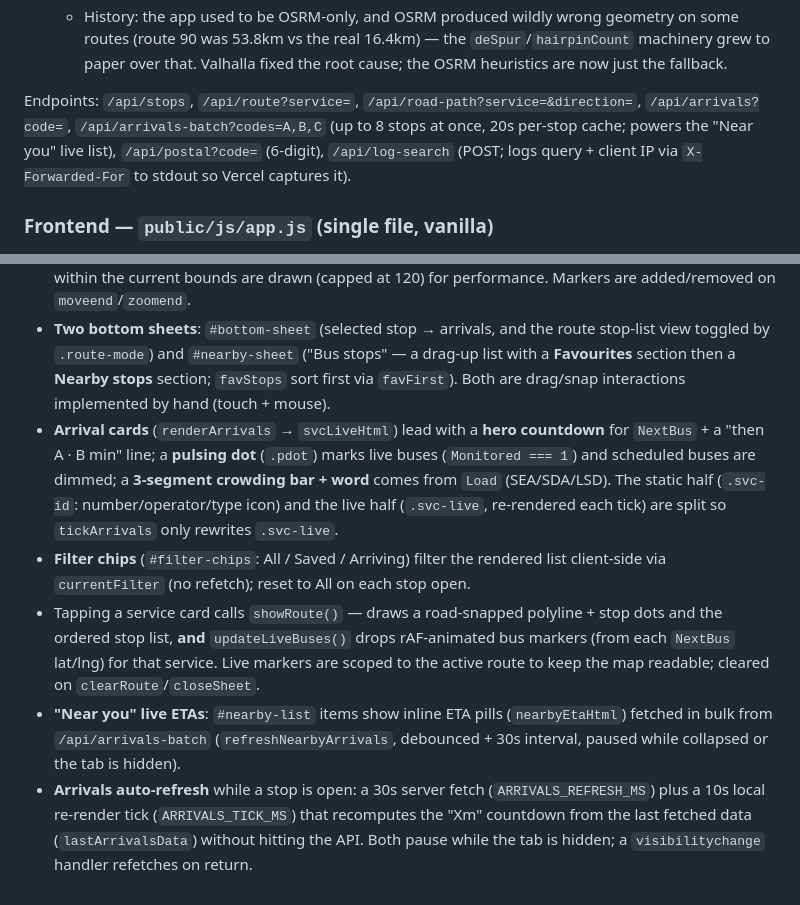
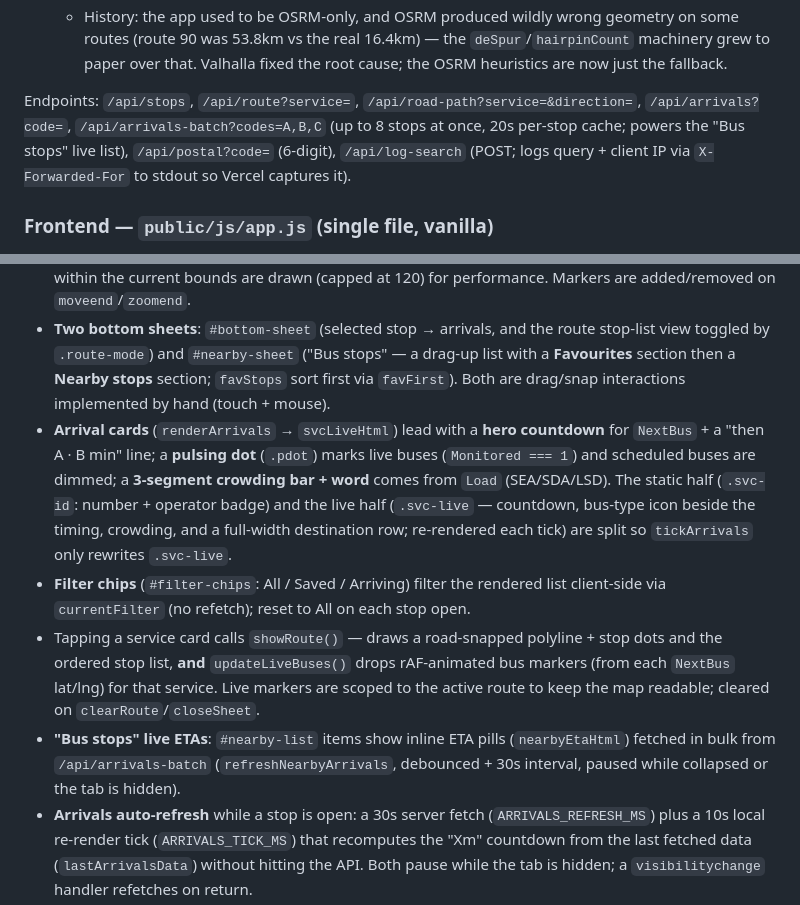
Before and after one commit to corneliuswong95/sg-bus-arrival, a Markdown page: CLAUDE.md, 2 parts joined by grey strips. GitHub-like rendering.

Commit message:
Docs: fix stale CLAUDE.md details after card tweaks
Bus-type icon moved from .svc-id into the live half; rename the "Near
you" sheet references to "Bus stops".

Co-Authored-By: Claude Opus 4.8 <noreply@anthropic.com>

```diff
--- a/CLAUDE.md
+++ b/CLAUDE.md
@@ -39,7 +39,7 @@ Key patterns:
   - **Fallback — OSRM route + de-spur** (`fetchOsrmPath` → `deSpur`): OSRM forces the line through every stop, which can create out-and-back spurs. `deSpur` splices out a retrace (`overlapFraction`) only when it serves ≤ `MAX_STOPS` stops (`stopsServedBy`); loop routes use stricter `MAX_STOPS=0`/`MAX=800`, point-to-point `MAX_STOPS=1`/`MAX=1500`. A `hairpinCount` safety net discards the de-spur if it made the line kinkier. This whole path only runs when Valhalla fails, so it's rarely exercised.
   - History: the app used to be OSRM-only, and OSRM produced wildly wrong geometry on some routes (route 90 was 53.8km vs the real 16.4km) — the `deSpur`/`hairpinCount` machinery grew to paper over that. Valhalla fixed the root cause; the OSRM heuristics are now just the fallback.
 
-Endpoints: `/api/stops`, `/api/route?service=`, `/api/road-path?service=&direction=`, `/api/arrivals?code=`, `/api/arrivals-batch?codes=A,B,C` (up to 8 stops at once, 20s per-stop cache; powers the "Near you" live list), `/api/postal?code=` (6-digit), `/api/log-search` (POST; logs query + client IP via `X-Forwarded-For` to stdout so Vercel captures it).
+Endpoints: `/api/stops`, `/api/route?service=`, `/api/road-path?service=&direction=`, `/api/arrivals?code=`, `/api/arrivals-batch?codes=A,B,C` (up to 8 stops at once, 20s per-stop cache; powers the "Bus stops" live list), `/api/postal?code=` (6-digit), `/api/log-search` (POST; logs query + client IP via `X-Forwarded-For` to stdout so Vercel captures it).
 
 ### Frontend — `public/js/app.js` (single file, vanilla)
 
@@ -48,10 +48,10 @@ One file organized into labeled `// ── Section ──` blocks (State, Favour
 - **All stops loaded once** into `allStops` and indexed in the `stopByCode` Map; nearby ranking, search, and route lists all read from this in-memory data.
 - **Marker rendering is viewport- and zoom-gated**: nothing renders below zoom 15, and only stops within the current bounds are drawn (capped at 120) for performance. Markers are added/removed on `moveend`/`zoomend`.
 - **Two bottom sheets**: `#bottom-sheet` (selected stop → arrivals, and the route stop-list view toggled by `.route-mode`) and `#nearby-sheet` ("Bus stops" — a drag-up list with a **Favourites** section then a **Nearby stops** section; `favStops` sort first via `favFirst`). Both are drag/snap interactions implemented by hand (touch + mouse).
-- **Arrival cards** (`renderArrivals` → `svcLiveHtml`) lead with a **hero countdown** for `NextBus` + a "then A · B min" line; a **pulsing dot** (`.pdot`) marks live buses (`Monitored === 1`) and scheduled buses are dimmed; a **3-segment crowding bar + word** comes from `Load` (SEA/SDA/LSD). The static half (`.svc-id`: number/operator/type icon) and the live half (`.svc-live`, re-rendered each tick) are split so `tickArrivals` only rewrites `.svc-live`.
+- **Arrival cards** (`renderArrivals` → `svcLiveHtml`) lead with a **hero countdown** for `NextBus` + a "then A · B min" line; a **pulsing dot** (`.pdot`) marks live buses (`Monitored === 1`) and scheduled buses are dimmed; a **3-segment crowding bar + word** comes from `Load` (SEA/SDA/LSD). The static half (`.svc-id`: number + operator badge) and the live half (`.svc-live` — countdown, bus-type icon beside the timing, crowding, and a full-width destination row; re-rendered each tick) are split so `tickArrivals` only rewrites `.svc-live`.
 - **Filter chips** (`#filter-chips`: All / Saved / Arriving) filter the rendered list client-side via `currentFilter` (no refetch); reset to All on each stop open.
 - Tapping a service card calls `showRoute()` — draws a road-snapped polyline + stop dots and the ordered stop list, **and** `updateLiveBuses()` drops rAF-animated bus markers (from each `NextBus` lat/lng) for that service. Live markers are scoped to the active route to keep the map readable; cleared on `clearRoute`/`closeSheet`.
-- **"Near you" live ETAs**: `#nearby-list` items show inline ETA pills (`nearbyEtaHtml`) fetched in bulk from `/api/arrivals-batch` (`refreshNearbyArrivals`, debounced + 30s interval, paused while collapsed or the tab is hidden).
+- **"Bus stops" live ETAs**: `#nearby-list` items show inline ETA pills (`nearbyEtaHtml`) fetched in bulk from `/api/arrivals-batch` (`refreshNearbyArrivals`, debounced + 30s interval, paused while collapsed or the tab is hidden).
 - **Arrivals auto-refresh** while a stop is open: a 30s server fetch (`ARRIVALS_REFRESH_MS`) plus a 10s local re-render tick (`ARRIVALS_TICK_MS`) that recomputes the "Xm" countdown from the last fetched data (`lastArrivalsData`) without hitting the API. Both pause while the tab is hidden; a `visibilitychange` handler refetches on return.
 - **Favourites** (`favStops`, `favServices` Sets) persist in `localStorage` and sort starred items first in the arrivals list, nearby list, and search results. `requestPersistentStorage()` calls `navigator.storage.persist()` on first favourite to reduce eviction.
 - **Personality**: a Buski bus mascot (`mascotSvg`) appears only in loading/empty/first-run states; `feedback()` fires light haptics (`navigator.vibrate`) + optional WebAudio blips on favourite/refresh/chip actions, gated by `prefHaptics`/`prefSound` (persisted, toggled in the `#settings-panel` popover); recoverable errors use a `toast()` instead of `alert()`. All new animations sit behind `@media (prefers-reduced-motion: no-preference)`.
```
